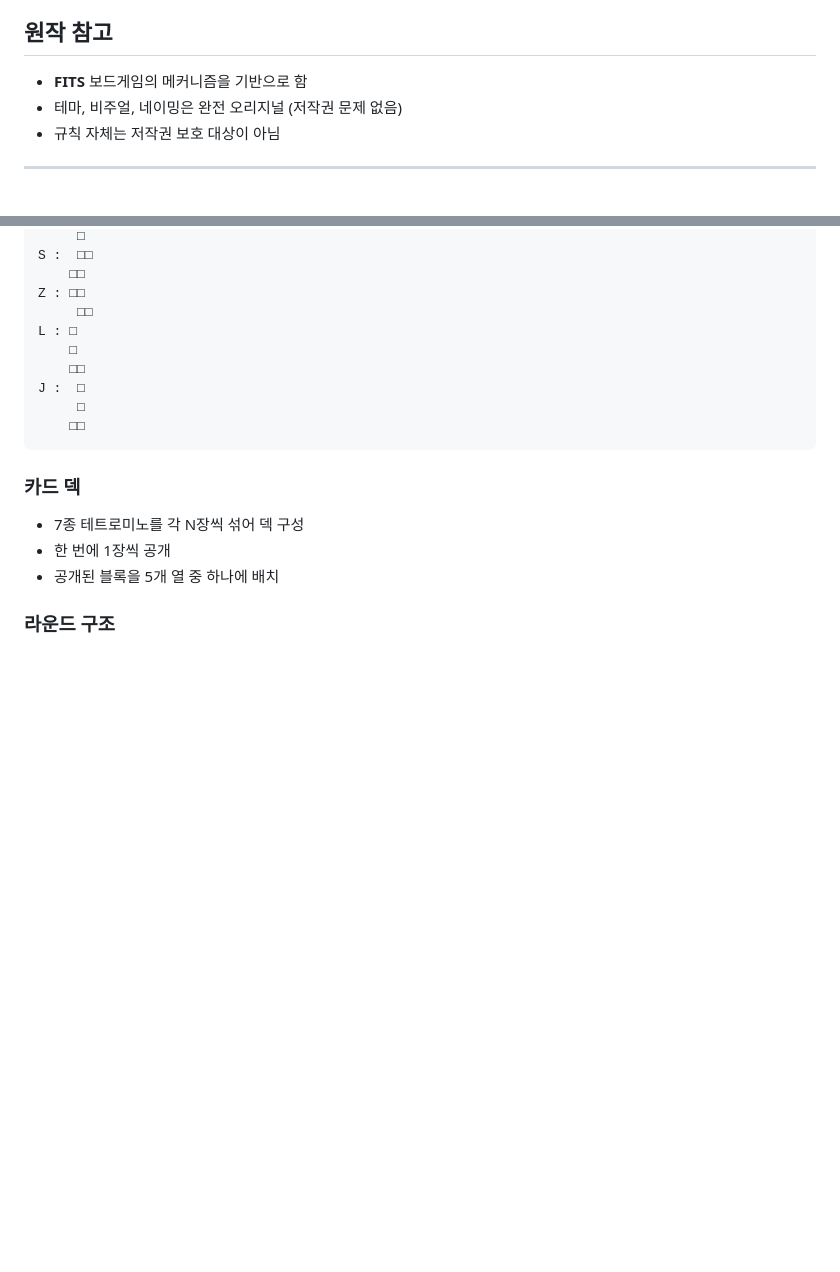
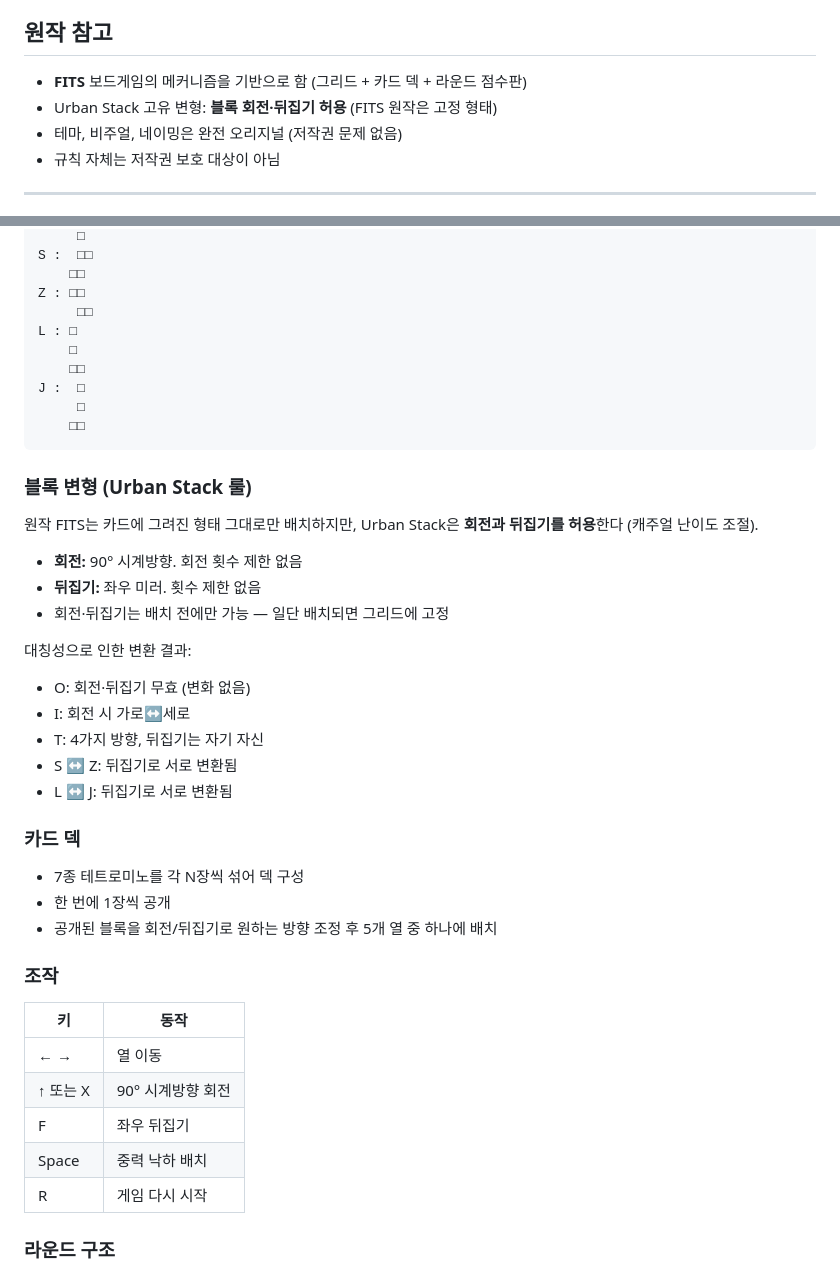
Before and after one commit to khfe730-source/urban-stack, a Markdown page: GAME_DESIGN.md, 2 parts joined by grey strips. GitHub-like rendering; blank space fills up the shorter version.

Commit message:
docs: GAME_DESIGN.md — 회전·뒤집기 규칙 추가
원작 FITS와의 차이점 명시 (Urban Stack 고유 변형):
- "원작 참고"에 회전/뒤집기 허용을 변형 포인트로 기재
- "블록 변형 (Urban Stack 룰)" 신규 섹션:
  - 회전 90° CW, 뒤집기 좌우 미러
  - 횟수 제한 없음, 배치 전에만 가능
  - 대칭성 결과 정리 (S↔Z, L↔J 미러쌍 등)
- "카드 덱"에 회전/뒤집기 후 배치 흐름 반영
- "조작" 표 신규 추가 (키-동작 매핑)

Co-Authored-By: Claude Opus 4.7 <noreply@anthropic.com>

````diff
--- a/GAME_DESIGN.md
+++ b/GAME_DESIGN.md
@@ -5,7 +5,8 @@
 랜덤으로 공개되는 블록을 최적의 위치에 쌓아 점수를 최대화한다.
 
 ## 원작 참고
-- **FITS** 보드게임의 메커니즘을 기반으로 함
+- **FITS** 보드게임의 메커니즘을 기반으로 함 (그리드 + 카드 덱 + 라운드 점수판)
+- Urban Stack 고유 변형: **블록 회전·뒤집기 허용** (FITS 원작은 고정 형태)
 - 테마, 비주얼, 네이밍은 완전 오리지널 (저작권 문제 없음)
 - 규칙 자체는 저작권 보호 대상이 아님
 
@@ -37,10 +38,33 @@ J :  □
     □□
 ```
 
+### 블록 변형 (Urban Stack 룰)
+원작 FITS는 카드에 그려진 형태 그대로만 배치하지만, Urban Stack은 **회전과 뒤집기를 허용**한다 (캐주얼 난이도 조절).
+
+- **회전:** 90° 시계방향. 회전 횟수 제한 없음
+- **뒤집기:** 좌우 미러. 횟수 제한 없음
+- 회전·뒤집기는 배치 전에만 가능 — 일단 배치되면 그리드에 고정
+
+대칭성으로 인한 변환 결과:
+- O: 회전·뒤집기 무효 (변화 없음)
+- I: 회전 시 가로↔세로
+- T: 4가지 방향, 뒤집기는 자기 자신
+- S ↔ Z: 뒤집기로 서로 변환됨
+- L ↔ J: 뒤집기로 서로 변환됨
+
 ### 카드 덱
 - 7종 테트로미노를 각 N장씩 섞어 덱 구성
 - 한 번에 1장씩 공개
-- 공개된 블록을 5개 열 중 하나에 배치
+- 공개된 블록을 회전/뒤집기로 원하는 방향 조정 후 5개 열 중 하나에 배치
+
+### 조작
+| 키 | 동작 |
+|---|---|
+| ← → | 열 이동 |
+| ↑ 또는 X | 90° 시계방향 회전 |
+| F | 좌우 뒤집기 |
+| Space | 중력 낙하 배치 |
+| R | 게임 다시 시작 |
 
 ### 라운드 구조
 - 총 **4라운드** 진행
````
